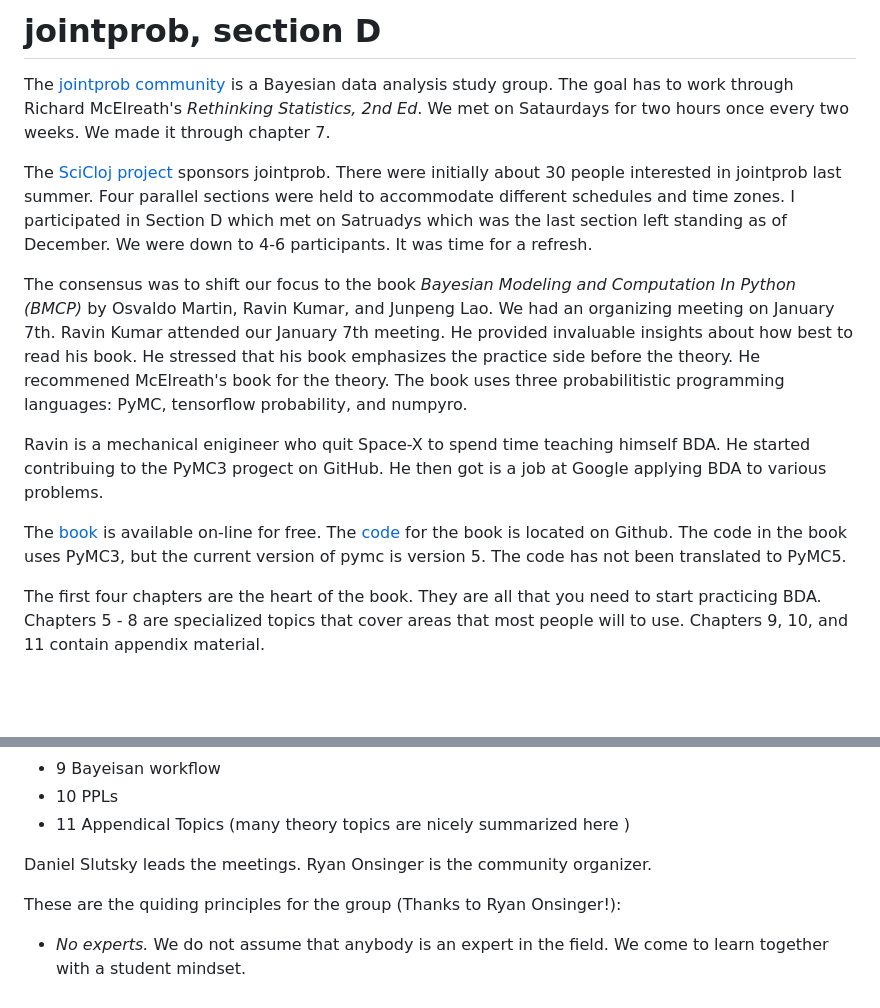
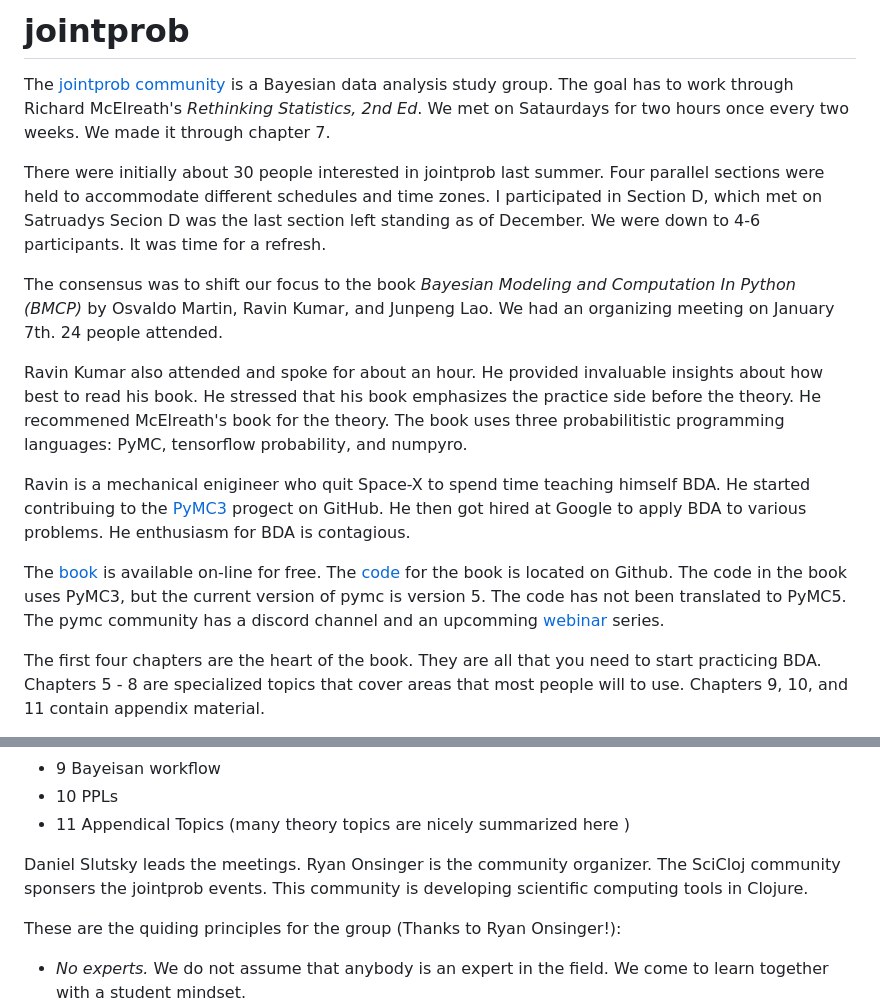
Before and after one commit to MooersLab/jointprob1D, a Markdown page: README.md, 2 parts joined by grey strips. GitHub-like rendering; blank space fills up the shorter version.

```diff
--- a/README.md
+++ b/README.md
@@ -1,33 +1,37 @@
-# jointprob, section D
+# jointprob
 
 The [jointprob community](https://scicloj.github.io/docs/community/groups/jointprob/) is a Bayesian data analysis study group.
 The goal has to work through Richard McElreath's *Rethinking Statistics, 2nd Ed*.
 We met on Sataurdays for two hours once every two weeks.
 We made it through chapter 7.
 
-The [SciCloj project](https://scicloj.github.io) sponsors jointprob.
 There were initially about 30 people interested in jointprob last summer.
 Four parallel sections were held to accommodate different schedules and time zones.
-I participated in Section D which met on Satruadys which was the last section left standing as of December.
+I participated in Section D, which met on Satruadys
+Secion D was the last section left standing as of December.
 We were down to 4-6 participants.
 It was time for a refresh.
 
 The consensus was to shift our focus to the book *Bayesian Modeling and Computation In Python (BMCP)* by Osvaldo Martin, Ravin Kumar, and Junpeng Lao.
 We had an organizing meeting on January 7th.
-Ravin Kumar attended our January 7th meeting.
+24 people attended.
+
+Ravin Kumar also attended and spoke for about an hour.
 He provided invaluable insights about how best to read his book.
 He stressed that his book emphasizes the practice side before the theory.
 He recommened McElreath's book for the theory.
 The book uses three probabilitistic programming languages: PyMC, tensorflow probability, and numpyro.
 
 Ravin is a mechanical enigineer who quit Space-X to spend time teaching himself BDA.
-He started contribuing to the PyMC3 progect on GitHub.
-He then got is a job at Google applying BDA to various problems.
+He started contribuing to the [PyMC3](https://www.pymc.io/welcome.html) progect on GitHub.
+He then got hired at Google to apply BDA to various problems.
+He enthusiasm for BDA is contagious.
 
 The [book](https://bayesiancomputationbook.com/welcome.html) is available on-line for free.
 The [code](https://github.com/BayesianModelingandComputationInPython/BookCode_Edition1) for the book is located on Github.
 The code in the book uses PyMC3, but the current version of pymc is version 5.
 The code has not been translated to PyMC5.
+The pymc community has a discord channel and an upcomming [webinar](https://pymcon.com/about) series.
 
 The first four chapters are the heart of the book.
 They are all that you need to start practicing BDA.
@@ -44,10 +48,11 @@ Chapters 9, 10, and 11 contain appendix material.
 - 10 PPLs
 - 11 Appendical Topics (many theory topics are nicely summarized here )
 
-
-
 Daniel Slutsky leads the meetings.
 Ryan Onsinger is the community organizer.
+The SciCloj community sponsers the jointprob events.
+This community is developing scientific computing tools in Clojure.
+
 
 These are the quiding principles for the group (Thanks to Ryan Onsinger!):
 
```
